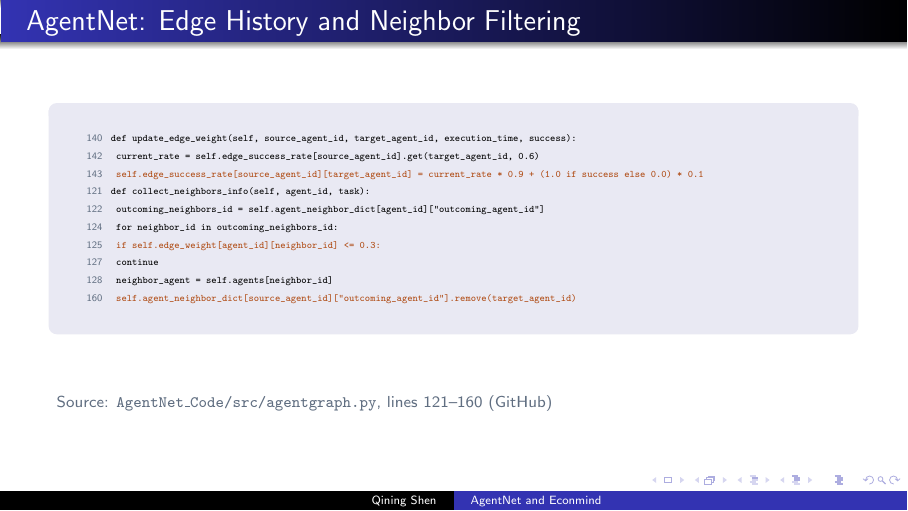
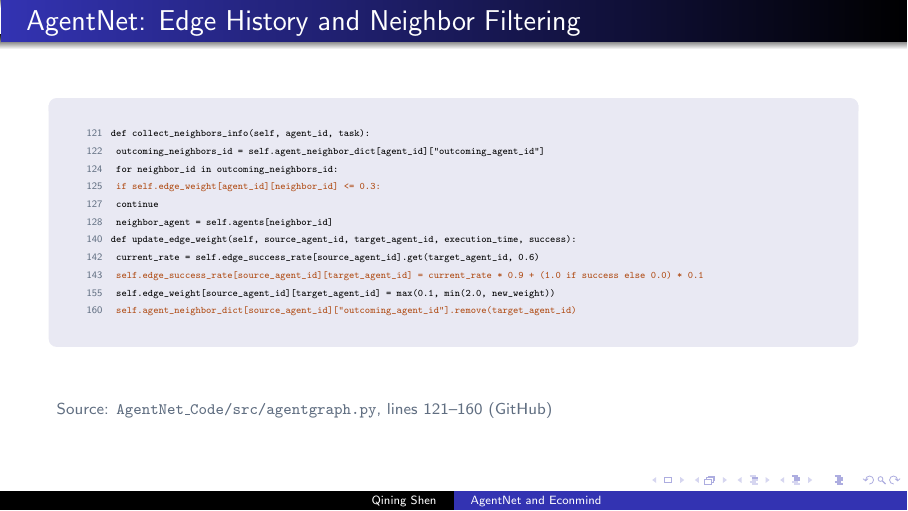
Before and after one commit to russellyaoduphd-cyber/AgentNet-and-Econmind, LaTeX slides (main.tex): page 20 of 36. Compiled offline with pdfLaTeX.

Commit message:
Order AgentNet edge feedback snippets by source position

```diff
--- a/main.tex
+++ b/main.tex
@@ -418,15 +418,16 @@
 \begin{beamercolorbox}[sep=9pt,rounded=true]{block body}
 {\fontsize{5.1pt}{6.9pt}\selectfont
 \begin{tabular}{r@{\hspace{0.8em}}l}
-\codeline{140}{def update_edge_weight(self, source_agent_id, target_agent_id, execution_time, success):}
-\codeline{142}{    current_rate = self.edge_success_rate[source_agent_id].get(target_agent_id, 0.6)}
-\accentline{143}{    self.edge_success_rate[source_agent_id][target_agent_id] = current_rate * 0.9 + (1.0 if success else 0.0) * 0.1}
 \codeline{121}{def collect_neighbors_info(self, agent_id, task):}
 \codeline{122}{    outcoming_neighbors_id  = self.agent_neighbor_dict[agent_id]["outcoming_agent_id"]}
 \codeline{124}{    for neighbor_id in outcoming_neighbors_id:}
 \accentline{125}{        if self.edge_weight[agent_id][neighbor_id] <= 0.3:}
 \codeline{127}{            continue}
 \codeline{128}{        neighbor_agent = self.agents[neighbor_id]}
+\codeline{140}{def update_edge_weight(self, source_agent_id, target_agent_id, execution_time, success):}
+\codeline{142}{    current_rate = self.edge_success_rate[source_agent_id].get(target_agent_id, 0.6)}
+\accentline{143}{    self.edge_success_rate[source_agent_id][target_agent_id] = current_rate * 0.9 + (1.0 if success else 0.0) * 0.1}
+\codeline{155}{    self.edge_weight[source_agent_id][target_agent_id] = max(0.1, min(2.0, new_weight))}
 \accentline{160}{        self.agent_neighbor_dict[source_agent_id]["outcoming_agent_id"].remove(target_agent_id)}
 \end{tabular}}
 \end{beamercolorbox}
```
